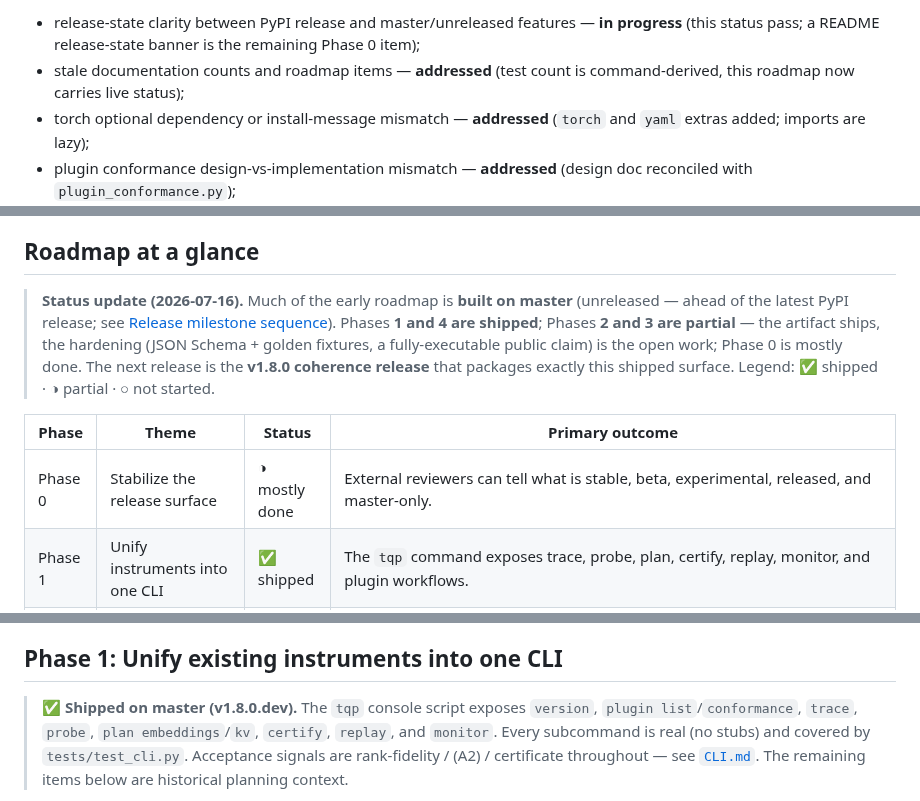
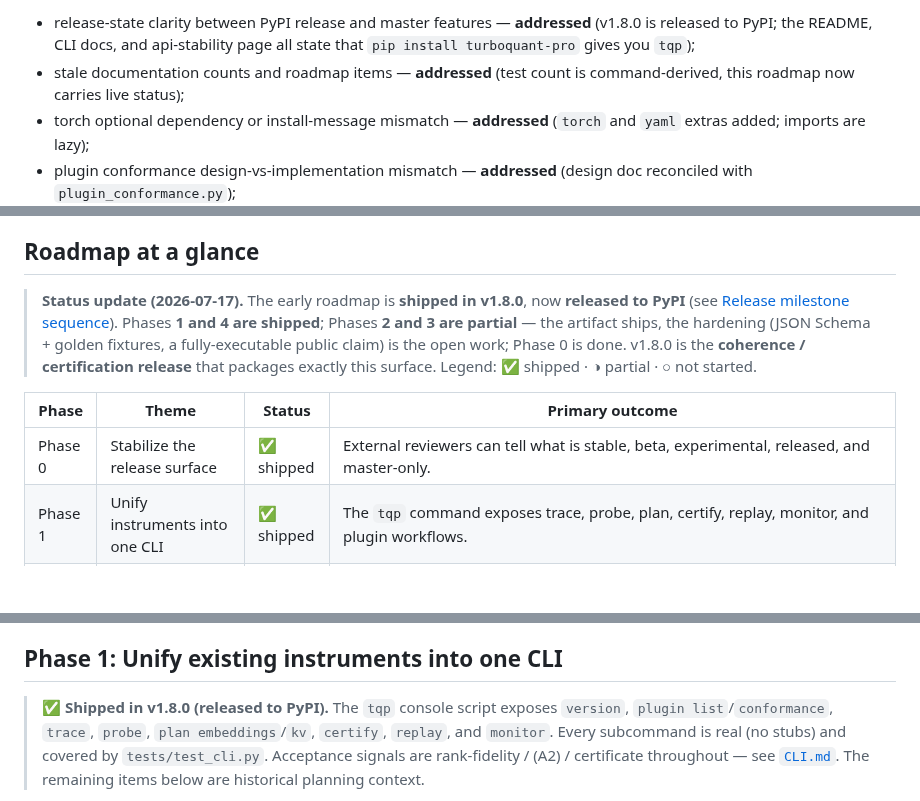
Before and after one commit to ahb-sjsu/turboquant-pro, a Markdown page: docs/turboquant_pro_next_level_roadmap.md, 3 parts joined by grey strips. GitHub-like rendering; blank space fills up the shorter version.

Commit message:
docs: post-1.8.0 release-state polish + promote tqp verify
Review follow-up. Roadmap still said the early phases were 'unreleased -- ahead
of the latest PyPI release' and carried 'Shipped on master (v1.8.0.dev)' /
'1.8.0.dev0' leftovers, contradicting the shipped 1.8.0; flip all to 'released
in v1.8.0 (PyPI)', mark Phase 0 shipped, and clear the last 1.8.0.dev0 example
(roadmap + fairness note). No '1.8.0.dev0' remains anywhere in the repo.

Promote tqp verify in the README 'Certified' highlight as the explicit
third-party trust path (certify writes the floor; verify lets anyone re-hash the
inputs, re-run the math, and confirm it reproduces).

Co-Authored-By: Claude Opus 4.8 <noreply@anthropic.com>

```diff
--- a/docs/turboquant_pro_next_level_roadmap.md
+++ b/docs/turboquant_pro_next_level_roadmap.md
@@ -24,5 +24,5 @@ This roadmap assumes the current known hygiene issues have been addressed or are
 
-- release-state clarity between PyPI release and master/unreleased features — **in progress** (this status pass; a README release-state banner is the remaining Phase 0 item);
+- release-state clarity between PyPI release and master features — **addressed** (v1.8.0 is released to PyPI; the README, CLI docs, and api-stability page all state that `pip install turboquant-pro` gives you `tqp`);
 - stale documentation counts and roadmap items — **addressed** (test count is command-derived, this roadmap now carries live status);
 - torch optional dependency or install-message mismatch — **addressed** (`torch` and `yaml` extras added; imports are lazy);
 - plugin conformance design-vs-implementation mismatch — **addressed** (design doc reconciled with `plugin_conformance.py`);
@@ -33,17 +33,17 @@ The roadmap also assumes that the central validated product track remains embedd
 
 ## Roadmap at a glance
 
-> **Status update (2026-07-16).** Much of the early roadmap is **built on master**
-> (unreleased — ahead of the latest PyPI release; see [Release milestone
+> **Status update (2026-07-17).** The early roadmap is **shipped in v1.8.0**,
+> now **released to PyPI** (see [Release milestone
 > sequence](#release-milestone-sequence)). Phases **1 and 4 are shipped**; Phases
 > **2 and 3 are partial** — the artifact ships, the hardening (JSON Schema + golden
-> fixtures, a fully-executable public claim) is the open work; Phase 0 is mostly
-> done. The next release is the **v1.8.0 coherence release** that packages exactly
-> this shipped surface. Legend: ✅ shipped · ◑ partial · ○ not started.
+> fixtures, a fully-executable public claim) is the open work; Phase 0 is done.
+> v1.8.0 is the **coherence / certification release** that packages exactly this
+> surface. Legend: ✅ shipped · ◑ partial · ○ not started.
 
 | Phase | Theme | Status | Primary outcome |
 |---|---|---|---|
-| Phase 0 | Stabilize the release surface | ◑ mostly done | External reviewers can tell what is stable, beta, experimental, released, and master-only. |
+| Phase 0 | Stabilize the release surface | ✅ shipped | External reviewers can tell what is stable, beta, experimental, released, and master-only. |
 | Phase 1 | Unify instruments into one CLI | ✅ shipped | The `tqp` command exposes trace, probe, plan, certify, replay, monitor, and plugin workflows. |
 | Phase 2 | Certificate schema | ✅ shipped | `tqp certify` emits a schema-locked, golden-tested, provenance-stamped `certificate.json` with a documented compatibility promise; the canonical GloVe claim ships a durable artifact bundle. |
 | Phase 3 | Claim replay | ✅ shipped | `claims.yaml` + `tqp replay` gate executable claims; the canonical public GloVe recall claim (`embedding_glove_recall`) is executable end-to-end and CI-gated on a hermetic subset. |
@@ -101,7 +101,7 @@ A first-time reviewer can distinguish:
 
 ## Phase 1: Unify existing instruments into one CLI
 
-> ✅ **Shipped on master (v1.8.0.dev).** The `tqp` console script exposes
+> ✅ **Shipped in v1.8.0 (released to PyPI).** The `tqp` console script exposes
 > `version`, `plugin list`/`conformance`, `trace`, `probe`, `plan embeddings`/`kv`,
 > `certify`, `replay`, and `monitor`. Every subcommand is real (no stubs) and
 > covered by `tests/test_cli.py`. Acceptance signals are rank-fidelity / (A2) /
```
Also changed, not shown: other parts of docs/turboquant_pro_next_level_roadmap.md (+3 -3 lines), README.md (+1 -1 lines), docs/notes/FAIRNESS_VALIDATION_PLAN.md (+1 -1 lines).
